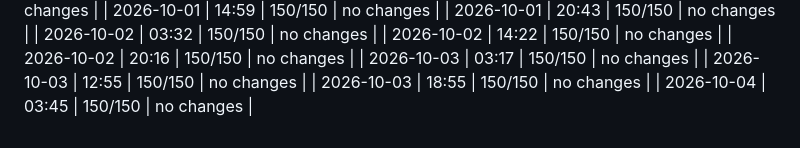
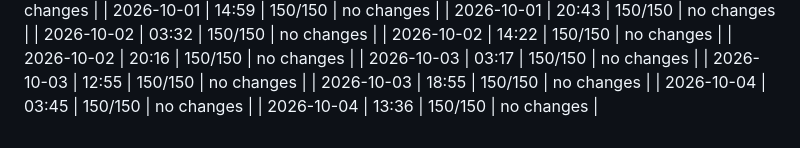
Before and after one commit to dweng0/dwengochart-renderer, a Markdown page: JOURNAL_INDEX.md, the part around the change. Rendered like a GitHub page.

Commit message:
2026-10-04 13:36: update journal index

```diff
--- a/JOURNAL_INDEX.md
+++ b/JOURNAL_INDEX.md
@@ -572,3 +572,4 @@
 | 2026-10-03 | 12:55 | 150/150 | no changes |
 | 2026-10-03 | 18:55 | 150/150 | no changes |
 | 2026-10-04 | 03:45 | 150/150 | no changes |
+| 2026-10-04 | 13:36 | 150/150 | no changes |
```
